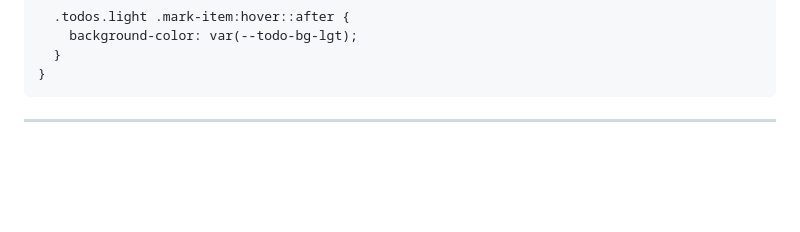
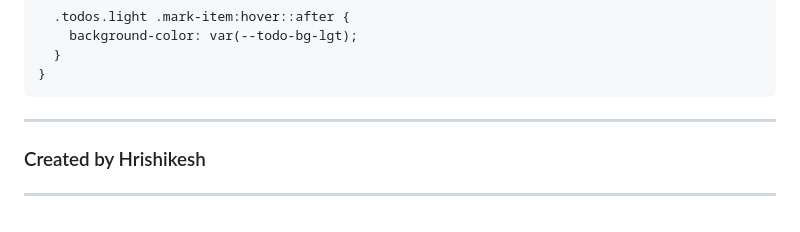
Before and after one commit to 17Hrishi/ToDo, a Markdown page: README.md, the part around the change. Drawn GitHub-style; blank space fills up the shorter version.

````diff
--- a/README.md
+++ b/README.md
@@ -365,3 +365,5 @@ function getClosestElement(y, id) {
 }
 ```
 ---
+### Created by Hrishikesh
+---
````
